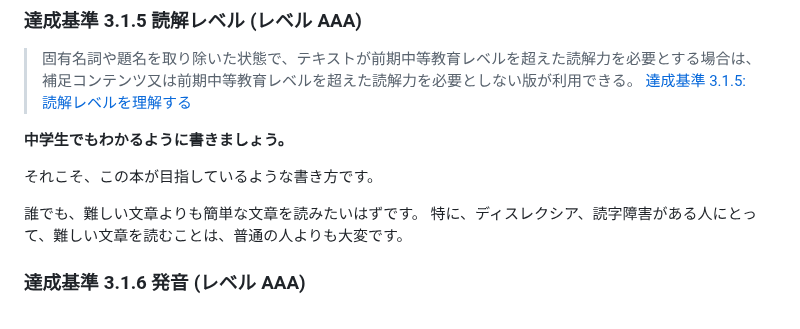
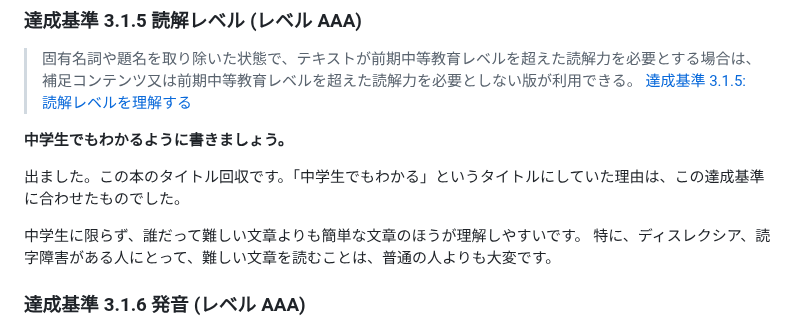
Before and after one commit to kagankan/zenn-articles, a Markdown page: books/easy-japanese-wcag/principle-3-wip.md, the part around the change. GitHub-like rendering.

Commit message:
タイトル回収部分修正

```diff
--- a/books/easy-japanese-wcag/principle-3-wip.md
+++ b/books/easy-japanese-wcag/principle-3-wip.md
@@ -71,9 +71,9 @@ HTMLでは `abbr` 要素も使える。
 
 **中学生でもわかるように書きましょう。**
 
-それこそ、この本が目指しているような書き方です。
+出ました。この本のタイトル回収です。「中学生でもわかる」というタイトルにしていた理由は、この達成基準に合わせたものでした。
 
-誰でも、難しい文章よりも簡単な文章を読みたいはずです。
+中学生に限らず、誰だって難しい文章よりも簡単な文章のほうが理解しやすいです。
 特に、ディスレクシア、読字障害がある人にとって、難しい文章を読むことは、普通の人よりも大変です。
 
 ### 達成基準 3.1.6 発音 (レベル AAA)
```
